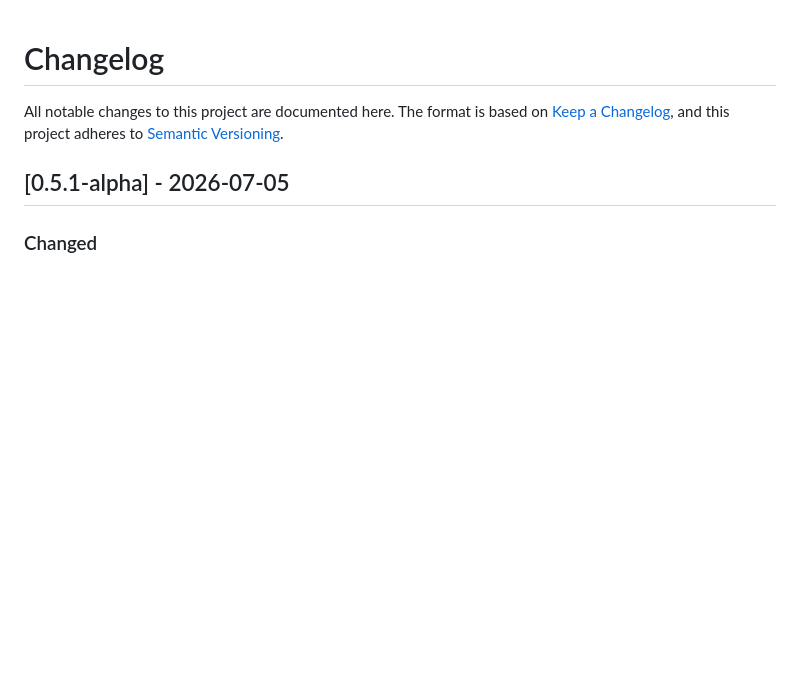
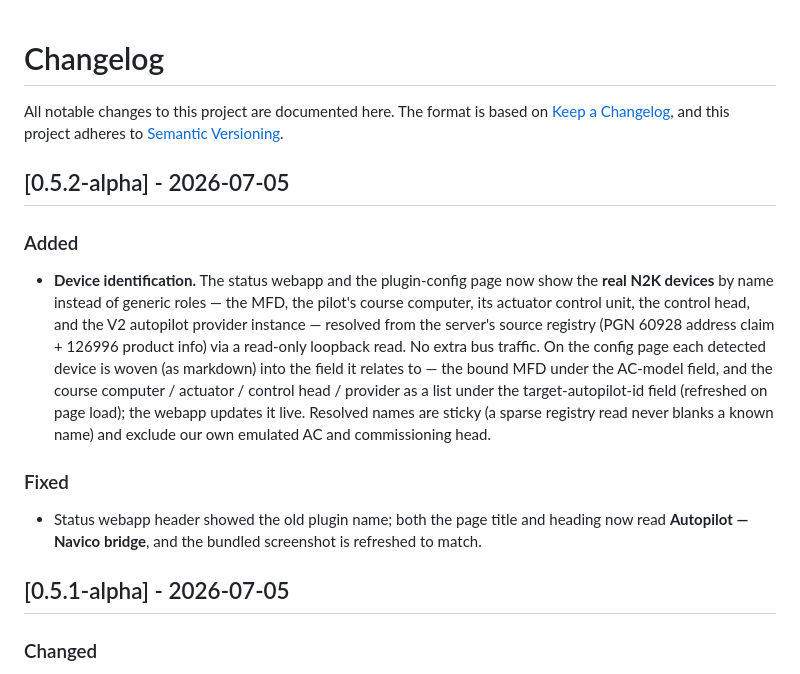
Before and after one commit to johansolve/signalk-navico-autopilot-bridge, a Markdown page: CHANGELOG.md, the part around the change. Drawn GitHub-style; blank space fills up the shorter version.

```diff
--- a/CHANGELOG.md
+++ b/CHANGELOG.md
@@ -3,6 +3,24 @@
 All notable changes to this project are documented here. The format is based on
 [Keep a Changelog](https://keepachangelog.com/en/1.1.0/), and this project adheres
 to [Semantic Versioning](https://semver.org/spec/v2.0.0.html).
+
+## [0.5.2-alpha] - 2026-07-05
+
+### Added
+- **Device identification.** The status webapp and the plugin-config page now show the
+  **real N2K devices** by name instead of generic roles — the MFD, the pilot's course
+  computer, its actuator control unit, the control head, and the V2 autopilot provider
+  instance — resolved from the server's source registry (PGN 60928 address claim +
+  126996 product info) via a read-only loopback read. No extra bus traffic. On the config
+  page each detected device is woven (as markdown) into the field it relates to — the bound
+  MFD under the AC-model field, and the course computer / actuator / control head / provider
+  as a list under the target-autopilot-id field (refreshed on page load); the webapp updates
+  it live. Resolved names are sticky (a sparse registry read never blanks a known name) and
+  exclude our own emulated AC and commissioning head.
+
+### Fixed
+- Status webapp header showed the old plugin name; both the page title and heading now
+  read **Autopilot — Navico bridge**, and the bundled screenshot is refreshed to match.
 
 ## [0.5.1-alpha] - 2026-07-05
 
```
Also changed, not shown: README.md (+6 -3 lines), screenshot.png, 8 other files.
